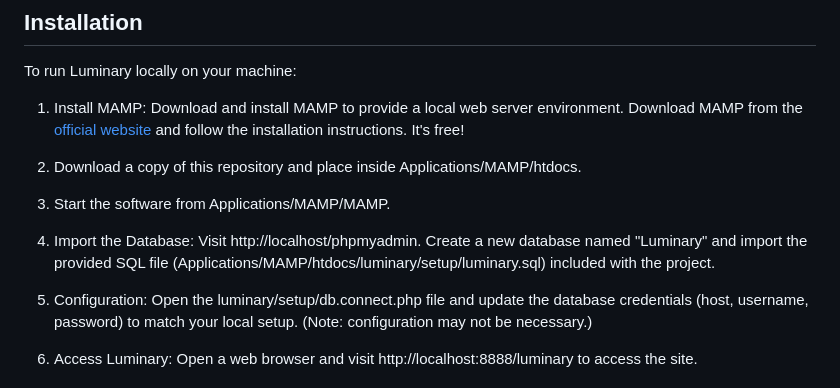
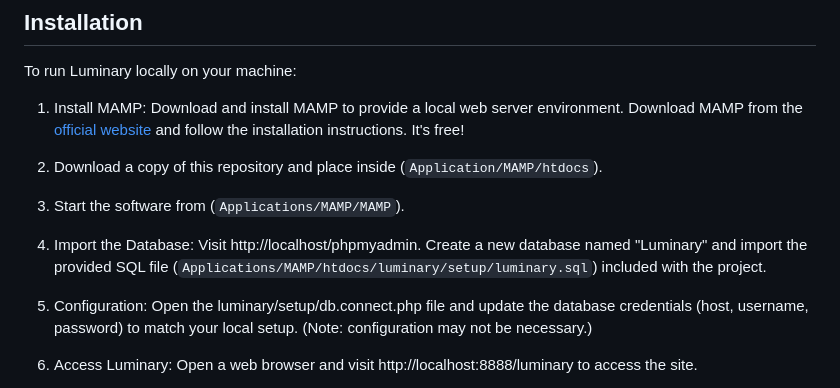
Before and after one commit to sheatipton/Luminary, a Markdown page: README.md, the part around the change. GitHub-like rendering.

```diff
--- a/README.md
+++ b/README.md
@@ -29,11 +29,11 @@ To run Luminary locally on your machine:
 
 1. Install MAMP: Download and install MAMP to provide a local web server environment. Download MAMP from the [official website]([https://www.apachefriends.org/index.html](https://www.mamp.info/en/downloads/)) and follow the installation instructions. It's free!
 
-2. Download a copy of this repository and place inside Applications/MAMP/htdocs.
+2. Download a copy of this repository and place inside (`Application/MAMP/htdocs`).
 
-3. Start the software from Applications/MAMP/MAMP.
+3. Start the software from (`Applications/MAMP/MAMP`).
 
-4. Import the Database: Visit http://localhost/phpmyadmin. Create a new database named "Luminary" and import the provided SQL file (Applications/MAMP/htdocs/luminary/setup/luminary.sql) included with the project.
+4. Import the Database: Visit http://localhost/phpmyadmin. Create a new database named "Luminary" and import the provided SQL file (`Applications/MAMP/htdocs/luminary/setup/luminary.sql`) included with the project.
 
 7. Configuration: Open the luminary/setup/db.connect.php file and update the database credentials (host, username, password) to match your local setup. (Note: configuration may not be necessary.)
 
```
